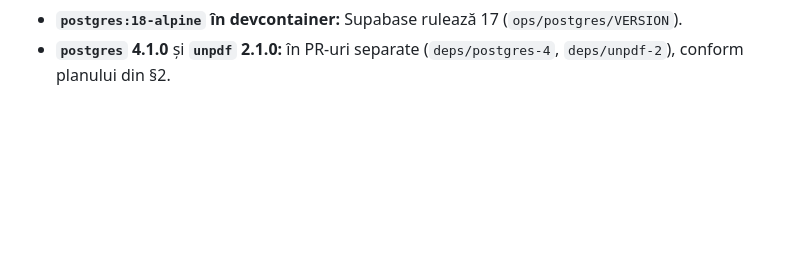
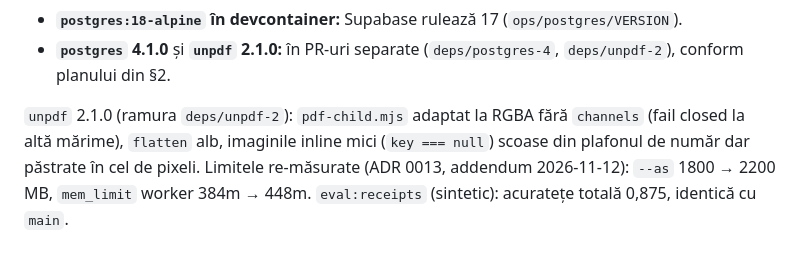
Before and after one commit to levinetit/FINET, a Markdown page: docs/audit/DEPENDENCY_MODERNIZATION.md, the part around the change. Rendered like a GitHub page; blank space fills up the shorter version.

Commit message:
docs(deps): nota pentru unpdf 2
Co-Authored-By: Claude Opus 5.5 <noreply@anthropic.com>
Claude-Session: https://claude.ai/code/session_01UYYNiU2Wna9GseSaAD3bYD

```diff
--- a/docs/audit/DEPENDENCY_MODERNIZATION.md
+++ b/docs/audit/DEPENDENCY_MODERNIZATION.md
@@ -81,3 +81,5 @@ Rămase neschimbate, cu motiv verificat azi:
 - **`@types/node` 26:** runtime-ul rămâne Node 24; 24.19.2 e deja ultima 24.x.
 - **`postgres:18-alpine` în devcontainer:** Supabase rulează 17 (`ops/postgres/VERSION`).
 - **`postgres` 4.1.0** și **`unpdf` 2.1.0:** în PR-uri separate (`deps/postgres-4`, `deps/unpdf-2`), conform planului din §2.
+
+`unpdf` 2.1.0 (ramura `deps/unpdf-2`): `pdf-child.mjs` adaptat la RGBA fără `channels` (fail closed la altă mărime), `flatten` alb, imaginile inline mici (`key === null`) scoase din plafonul de număr dar păstrate în cel de pixeli. Limitele re-măsurate (ADR 0013, addendum 2026-11-12): `--as` 1800 → 2200 MB, `mem_limit` worker 384m → 448m. `eval:receipts` (sintetic): acuratețe totală 0,875, identică cu `main`.
```
